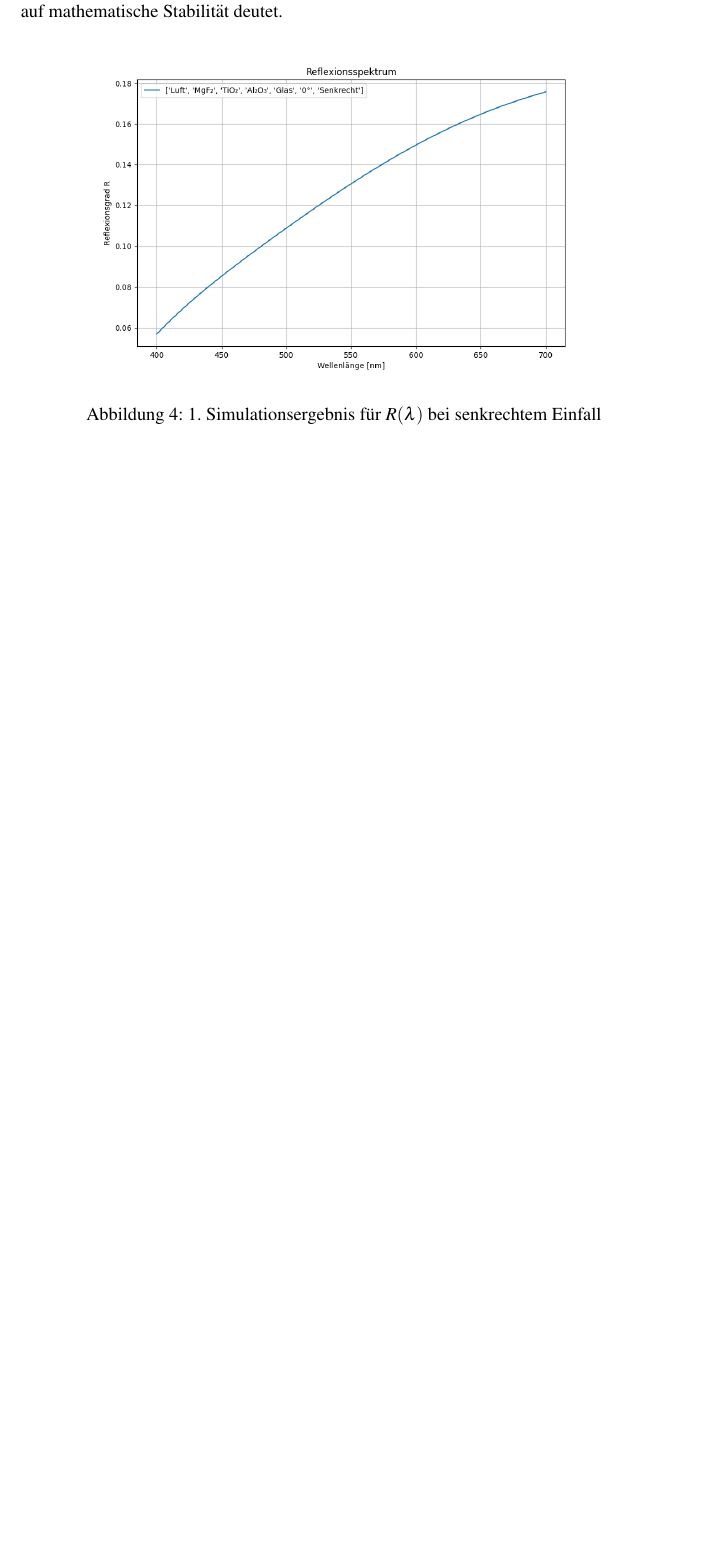
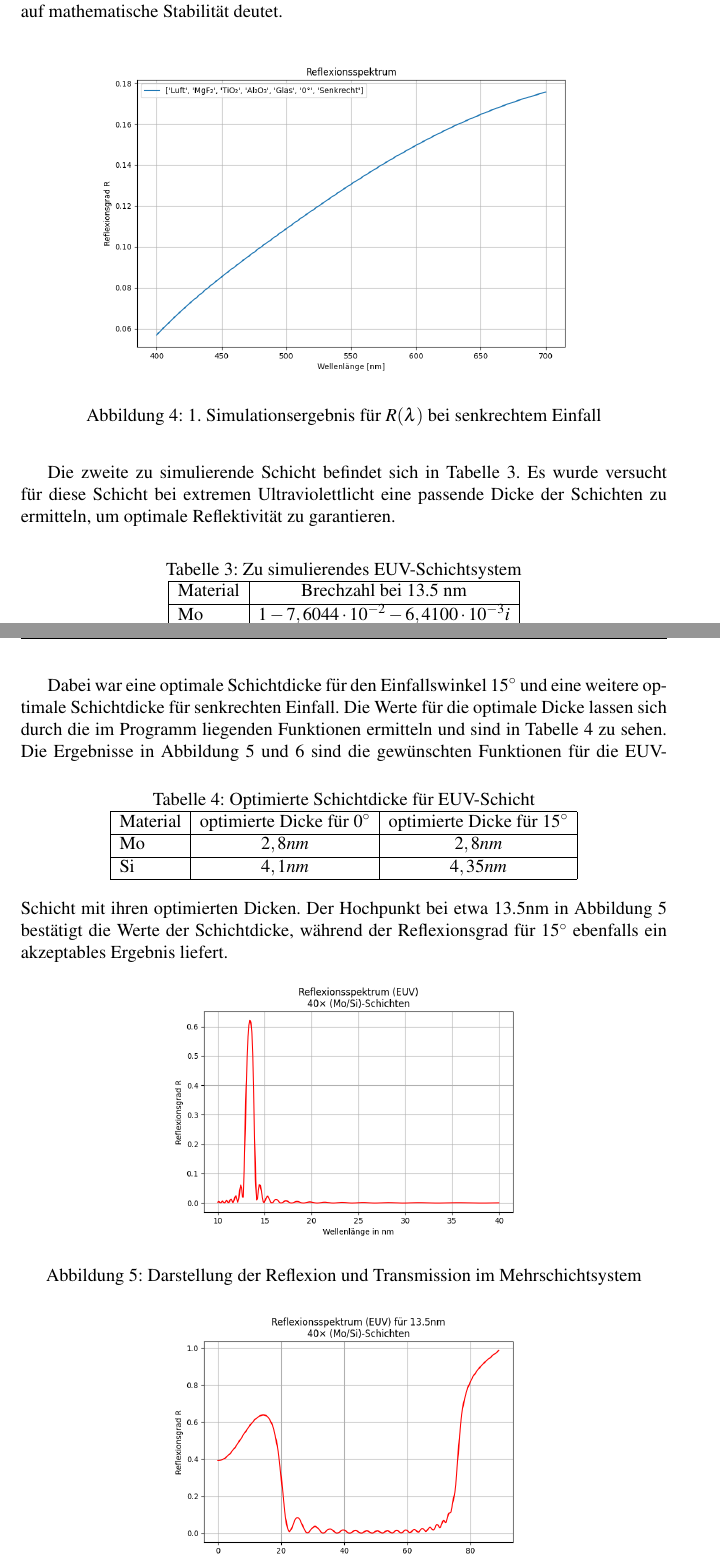
Before and after one commit to Edge-712/Optische-Duennschichtsysteme, a LaTeX document (Projektbericht.tex): part of page 8 of 9 before the commit and two parts of pages 8 and 9 of 10 after it, the two joined at a grey line, cut so that both start at the same text, the shorter picture padded with empty space. Compiled offline with pdfLaTeX.

Commit message:
alles bis auf algorithmische Umsetztung

```diff
--- a/Projektbericht.tex
+++ b/Projektbericht.tex
@@ -281,4 +281,19 @@ ausgewählten Bereich stetig, was auf mathematische Stabilität deutet.
     \centering
     \includegraphics[scale=0.5]{./assets/1 Ergebnis Parallel 0.png}
     \caption{1. Simulationsergebnis für $R(\lambda)$ bei senkrechtem Einfall}
-    \label{fig:Ergebnis1-0-p}
+    \label{fig:Ergebnis1-0}
+\end{figure}
+
+Die zweite zu simulierende Schicht befindet sich in Tabelle 3. Es wurde
+versucht für diese Schicht bei extremen Ultraviolettlicht eine passende Dicke
+der Schichten zu ermitteln, um optimale Reflektivität zu garantieren.
+\begin{table}[htpb]
+    \centering
+    \caption{Zu simulierendes EUV-Schichtsystem}
+    \label{tab:Angabe2}
+    \begin{tabular}{|l |c|}
+        \hline
+        Material & Brechzahl bei 13.5 nm                                 \\
+        \hline
+        Mo       & $1 - 7,6044 \cdot 10^{-2} -  6,4100 \cdot 10^{-3}i $  \\
+        \hline
@@ -284,0 +304,31 @@ ausgewählten Bereich stetig, was auf mathematische Stabilität deutet.
+    \end{tabular}
+\end{table}
+
+Dabei war eine optimale Schichtdicke für den Einfallswinkel 15$^\circ$ und eine
+weitere optimale Schichtdicke für senkrechten Einfall. Die Werte für die
+optimale Dicke lassen sich durch die im Programm liegenden Funktionen ermitteln
+und sind in Tabelle 4 zu sehen.
+\begin{table}[htpb]
+    \centering
+    \caption{Optimierte Schichtdicke für EUV-Schicht}
+    \label{tab:Schicktdicke}
+    \begin{tabular}{|l |c| c|}
+        \hline
+        Material & optimierte Dicke für 0$^\circ$ & optimierte Dicke für 15$^\circ$ \\
+        \hline
+        Mo       & $2,8nm$                        & $2,8nm$                         \\
+        \hline
+        Si       & $4,1nm$                        & $4,35nm$                        \\
+        \hline
+    \end{tabular}
+\end{table}
+Die Ergebnisse in Abbildung 5 und 6 sind die
+gewünschten Funktionen für die EUV-Schicht mit ihren optimierten Dicken. Der
+Hochpunkt bei etwa 13.5nm in Abbildung 5 bestätigt die Werte der Schichtdicke,
+während der Reflexionsgrad für $15^\circ$ ebenfalls ein akzeptables Ergebnis
+liefert.
+
+\begin{figure}[htbp]
+    \centering
+    \includegraphics[scale=0.5]{./assets/2. Simulationsergebnis Wellenlänge.png}
+    \caption{Darstellung der Reflexion und Transmission im Mehrschichtsystem}
@@ -285,3 +342,4 @@ ausgewählten Bereich stetig, was auf mathematische Stabilität deutet.
+    \label{fig:Ergebnis2-1}
 \end{figure}
 
 \printbibliography[]
```
Also changed, not shown: Projektbericht.pdf, assets/2. Simulationsergebnis Einfallswinkel.png (added), assets/2. Simulationsergebnis Wellenlänge.png (added), Projektbericht.tex (11 more changed lines).
